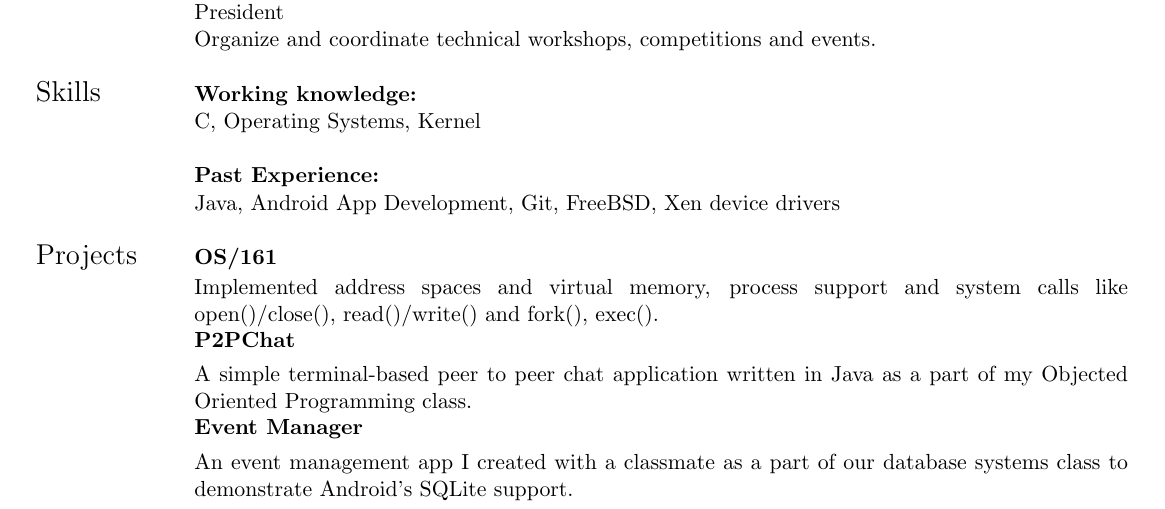
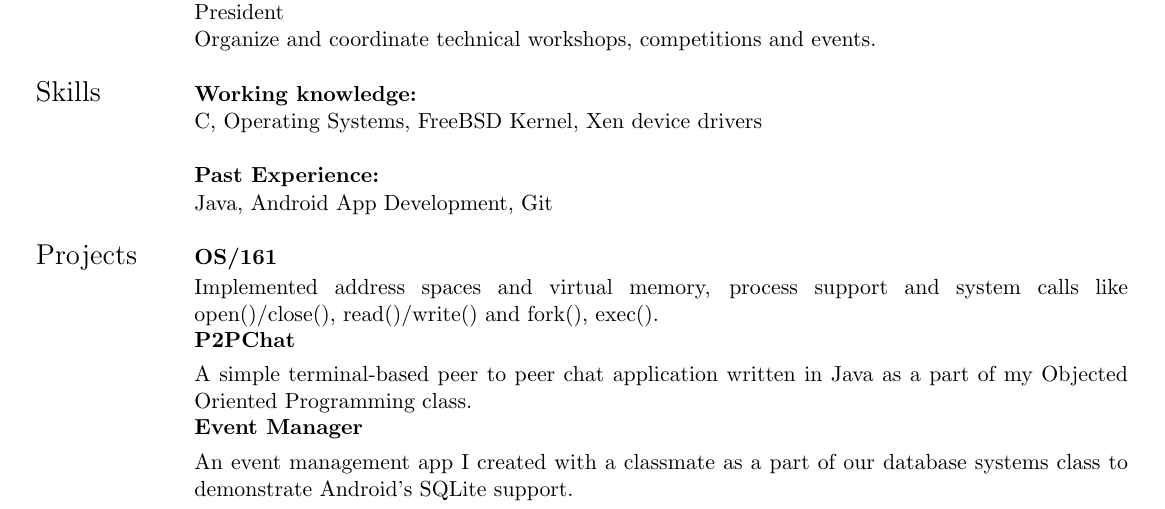
Before and after one commit to prati0100/resume, a LaTeX CV (resume.tex): part of the page, cut so that both start at the same text. Compiled offline with pdfLaTeX.

Commit message:
Moved Freebsd and Xen to working knowledge

```diff
--- a/resume.tex
+++ b/resume.tex
@@ -58,10 +58,10 @@
     & Organize and coordinate technical workshops, competitions and events. \\
     & \\
  \Large{Skills} & \textbf{Working knowledge:} \\
-    & C, Operating Systems, Kernel \\
+    & C, Operating Systems, FreeBSD Kernel, Xen device drivers \\
     & \\
     & \textbf{Past Experience:} \\
-    & Java, Android App Development, Git, FreeBSD, Xen device drivers \\
+    & Java, Android App Development, Git \\
     & \\
  \Large{Projects} \vspace{-1.5ex} & \textbf{\href{https://github.com/prati0100/OS161}{OS/161}} \\
     \vspace{-3ex} & \begin{adjustwidth}{}{}Implemented address spaces and virtual memory, process support and system calls like open()/close(), read()/write() and fork(), exec().\end{adjustwidth} \\
```
